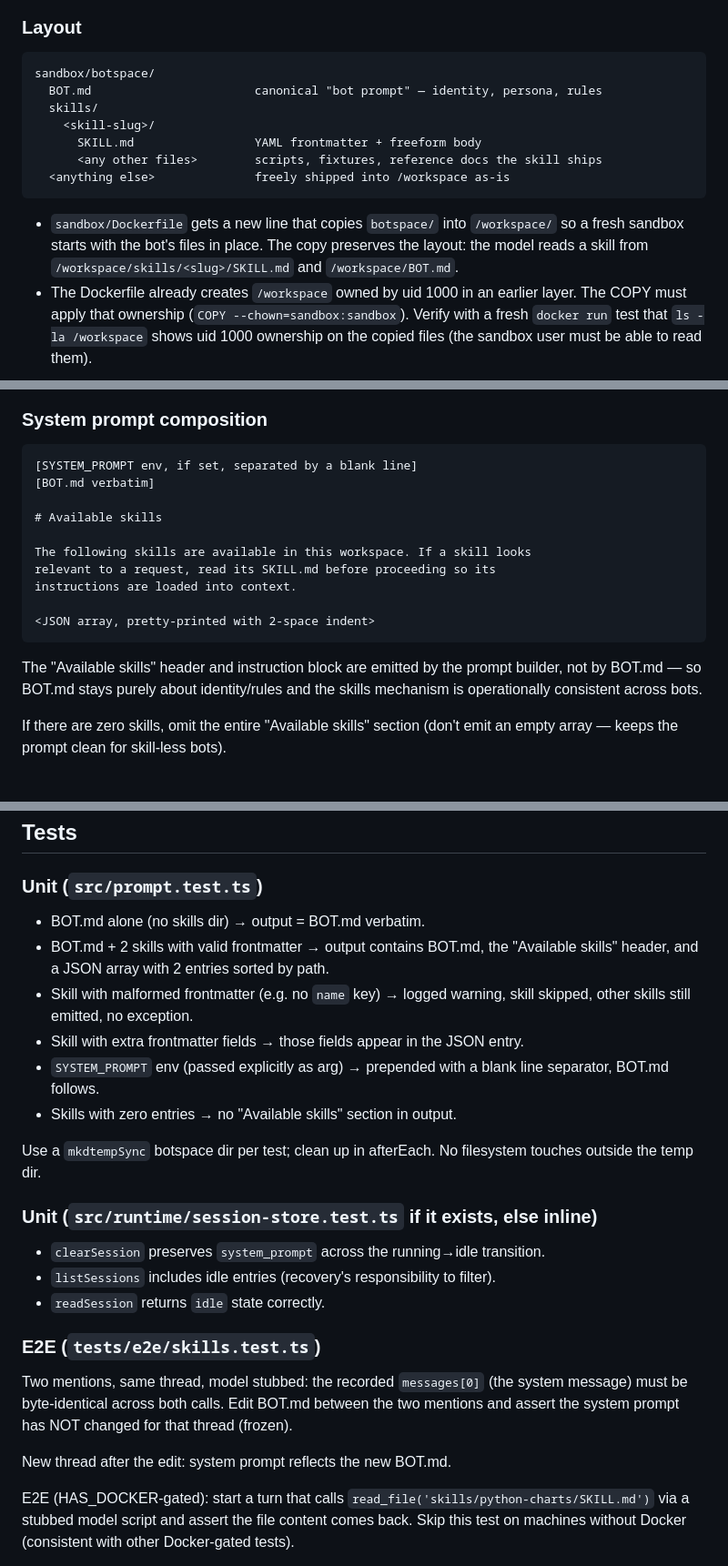
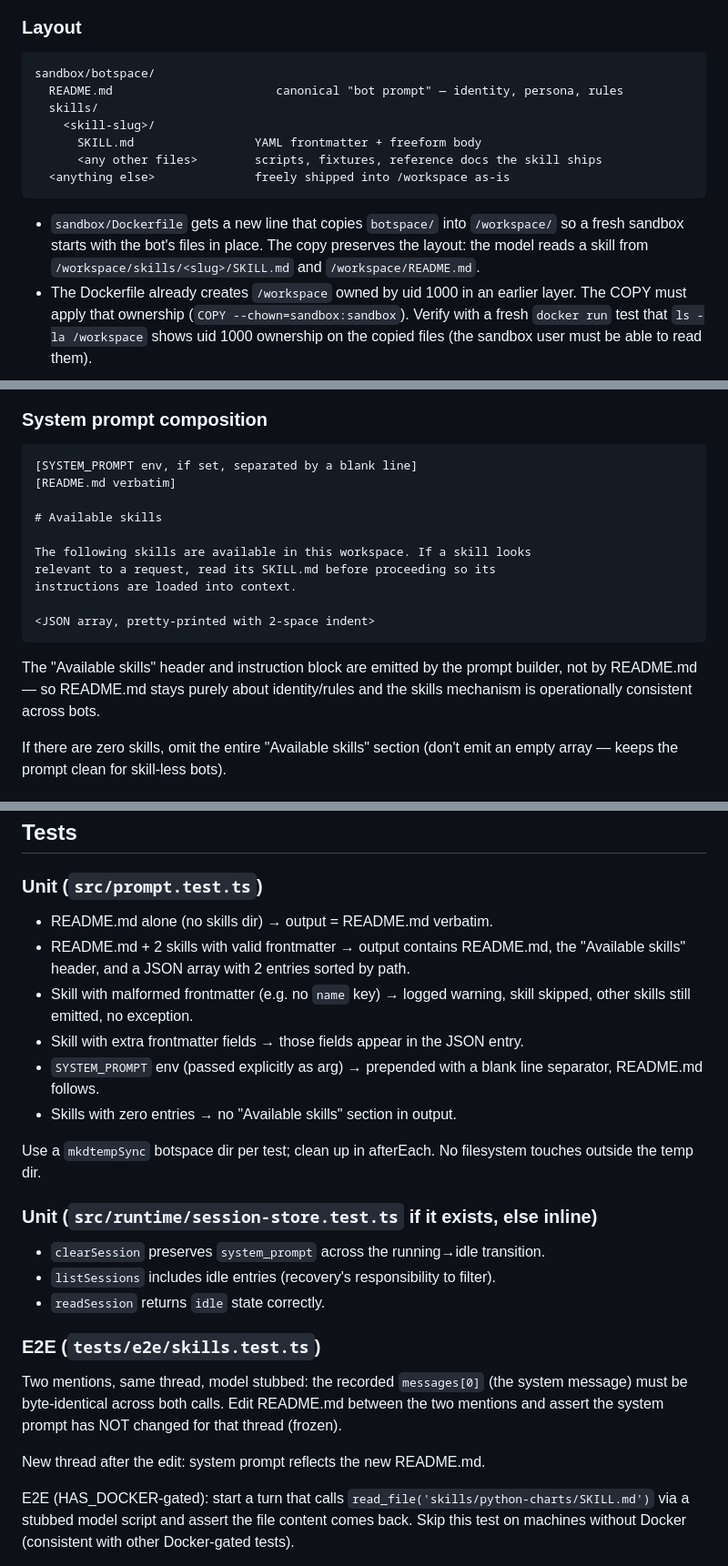
Before and after one commit to eladb/agenta, a Markdown page: specs/skills-botspace.md, 3 parts joined by grey strips. Shown at 91% size. Rendered like a GitHub page.

Commit message:
spec: rename BOT.md → README.md
README.md is the conventional name — it's what you read when you walk
into a directory. The concept name "bot prompt" stays the same; only
the on-disk filename changes.

Co-Authored-By: Claude Opus 4.7 (1M context) <noreply@anthropic.com>

````diff
--- a/specs/skills-botspace.md
+++ b/specs/skills-botspace.md
@@ -20,7 +20,7 @@ const string in `src/index.ts`.
 
 ```
 sandbox/botspace/
-  BOT.md                       canonical "bot prompt" — identity, persona, rules
+  README.md                       canonical "bot prompt" — identity, persona, rules
   skills/
     <skill-slug>/
       SKILL.md                 YAML frontmatter + freeform body
@@ -31,7 +31,7 @@ sandbox/botspace/
 - `sandbox/Dockerfile` gets a new line that copies `botspace/` into
   `/workspace/` so a fresh sandbox starts with the bot's files in place.
   The copy preserves the layout: the model reads a skill from
-  `/workspace/skills/<slug>/SKILL.md` and `/workspace/BOT.md`.
+  `/workspace/skills/<slug>/SKILL.md` and `/workspace/README.md`.
 - The Dockerfile already creates `/workspace` owned by uid 1000 in an earlier
   layer. The COPY must apply that ownership (`COPY --chown=sandbox:sandbox`).
   Verify with a fresh `docker run` test that `ls -la /workspace` shows uid 1000
@@ -83,7 +83,7 @@ fail prompt construction. A single bad skill must not crash all threads.
 
 ```
 [SYSTEM_PROMPT env, if set, separated by a blank line]
-[BOT.md verbatim]
+[README.md verbatim]
 
 # Available skills
 
@@ -95,7 +95,7 @@ instructions are loaded into context.
 ```
 
 The "Available skills" header and instruction block are emitted by the prompt
-builder, not by BOT.md — so BOT.md stays purely about identity/rules and the
+builder, not by README.md — so README.md stays purely about identity/rules and the
 skills mechanism is operationally consistent across bots.
 
 If there are zero skills, omit the entire "Available skills" section (don't
@@ -231,14 +231,14 @@ to be long or perfect — its job is to be a load-target for tests.
 
 ### Unit (`src/prompt.test.ts`)
 
-- BOT.md alone (no skills dir) → output = BOT.md verbatim.
-- BOT.md + 2 skills with valid frontmatter → output contains BOT.md, the
+- README.md alone (no skills dir) → output = README.md verbatim.
+- README.md + 2 skills with valid frontmatter → output contains README.md, the
   "Available skills" header, and a JSON array with 2 entries sorted by path.
 - Skill with malformed frontmatter (e.g. no `name` key) → logged warning,
   skill skipped, other skills still emitted, no exception.
 - Skill with extra frontmatter fields → those fields appear in the JSON entry.
 - `SYSTEM_PROMPT` env (passed explicitly as arg) → prepended with a blank
-  line separator, BOT.md follows.
+  line separator, README.md follows.
 - Skills with zero entries → no "Available skills" section in output.
 
 Use a `mkdtempSync` botspace dir per test; clean up in afterEach. No
@@ -254,11 +254,11 @@ filesystem touches outside the temp dir.
 ### E2E (`tests/e2e/skills.test.ts`)
 
 Two mentions, same thread, model stubbed: the recorded `messages[0]` (the
-system message) must be byte-identical across both calls. Edit BOT.md between
+system message) must be byte-identical across both calls. Edit README.md between
 the two mentions and assert the system prompt has NOT changed for that thread
 (frozen).
 
-New thread after the edit: system prompt reflects the new BOT.md.
+New thread after the edit: system prompt reflects the new README.md.
 
 E2E (HAS_DOCKER-gated): start a turn that calls `read_file('skills/python-charts/SKILL.md')`
 via a stubbed model script and assert the file content comes back. Skip this
````
Also changed, not shown: other parts of specs/skills-botspace.md (+5 -5 lines).
